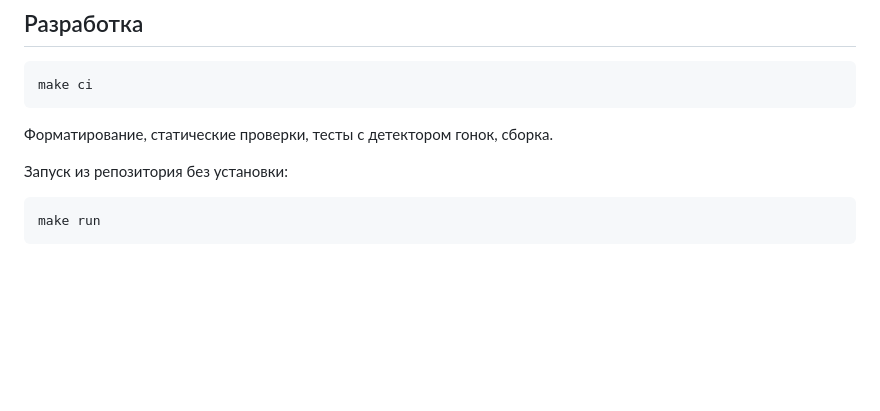
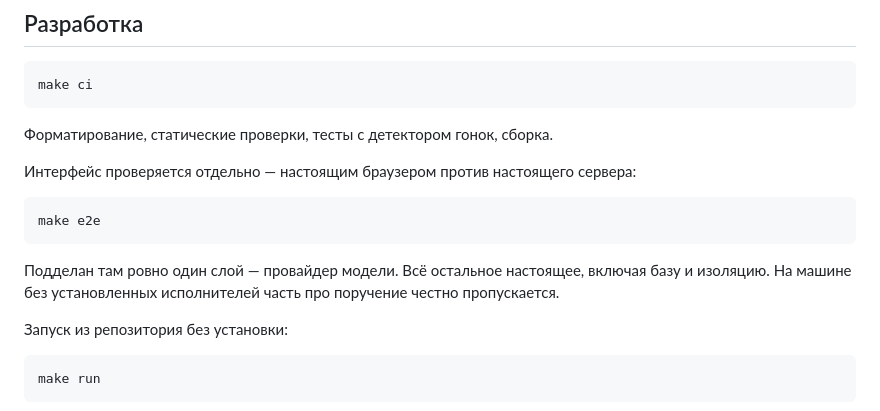
Before and after one commit to mirivlad/Barrymore, a Markdown page: README.md, the part around the change. Drawn GitHub-style; blank space fills up the shorter version.

````diff
--- a/README.md
+++ b/README.md
@@ -172,6 +172,16 @@ make ci
 
 Форматирование, статические проверки, тесты с детектором гонок, сборка.
 
+Интерфейс проверяется отдельно — настоящим браузером против настоящего сервера:
+
+```bash
+make e2e
+```
+
+Подделан там ровно один слой — провайдер модели. Всё остальное настоящее,
+включая базу и изоляцию. На машине без установленных исполнителей часть про
+поручение честно пропускается.
+
 Запуск из репозитория без установки:
 
 ```bash
````
Also changed, not shown: IMPLEMENTATION_STATUS.md (+19 -4 lines).
